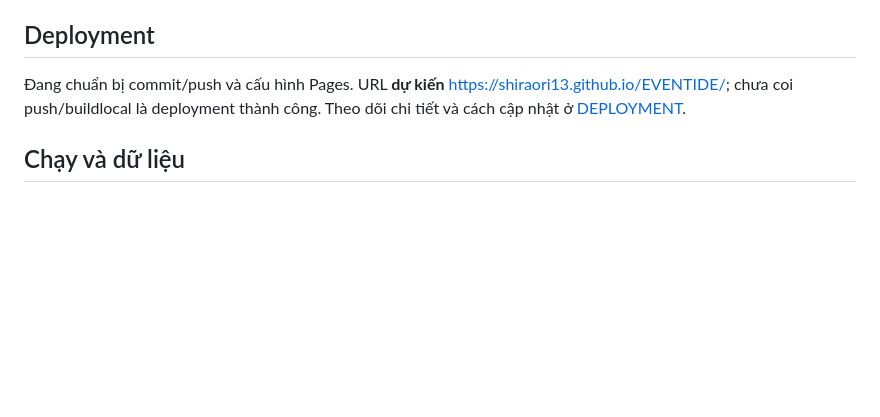
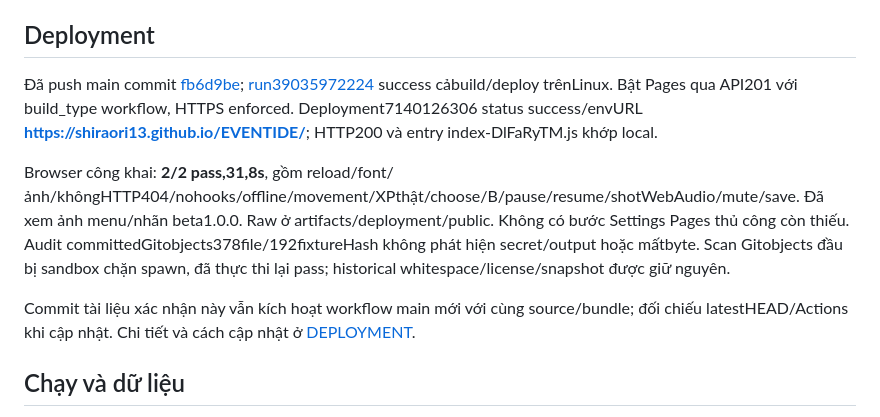
Before and after one commit to Shiraori13/EVENTIDE, a Markdown page: docs/status.md, the part around the change. Rendered like a GitHub page; blank space fills up the shorter version.

```diff
--- a/docs/status.md
+++ b/docs/status.md
@@ -22,7 +22,11 @@ Raw local tại artifacts/deployment/local,publication-audit.json (không push).
 
 ## Deployment
 
-Đang chuẩn bị commit/push và cấu hình Pages. URL **dự kiến** https://shiraori13.github.io/EVENTIDE/; chưa coi push/buildlocal là deployment thành công. Theo dõi chi tiết và cách cập nhật ở [DEPLOYMENT](DEPLOYMENT.md).
+Đã push main commit [fb6d9be](https://github.com/Shiraori13/EVENTIDE/commit/fb6d9be5b109b0da33e1c09e9447adfc1443c025); [run39035972224](https://github.com/Shiraori13/EVENTIDE/actions/runs/39035972224) success cảbuild/deploy trênLinux. Bật Pages qua API201 với build_type workflow, HTTPS enforced. Deployment7140126306 status success/envURL **https://shiraori13.github.io/EVENTIDE/**; HTTP200 và entry index-DlFaRyTM.js khớp local.
+
+Browser công khai: **2/2 pass,31,8s**, gồm reload/font/ảnh/khôngHTTP404/nohooks/offline/movement/XPthật/choose/B/pause/resume/shotWebAudio/mute/save. Đã xem ảnh menu/nhãn beta1.0.0. Raw ở artifacts/deployment/public. Không có bước Settings Pages thủ công còn thiếu. Audit committedGitobjects378file/192fixtureHash không phát hiện secret/output hoặc mấtbyte. Scan Gitobjects đầu bị sandbox chặn spawn, đã thực thi lại pass; historical whitespace/license/snapshot được giữ nguyên.
+
+Commit tài liệu xác nhận này vẫn kích hoạt workflow main mới với cùng source/bundle; đối chiếu latestHEAD/Actions khi cập nhật. Chi tiết và cách cập nhật ở [DEPLOYMENT](DEPLOYMENT.md).
 
 ## Chạy và dữ liệu
 
```
Also changed, not shown: README.md (+1 -1 lines), docs/DEPLOYMENT.md (+8 -2 lines).
